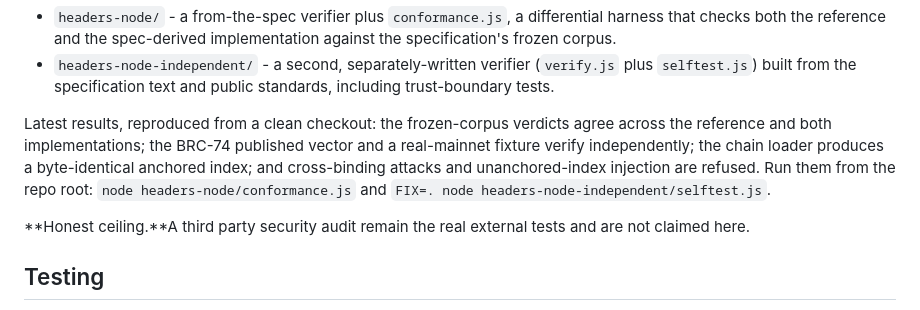
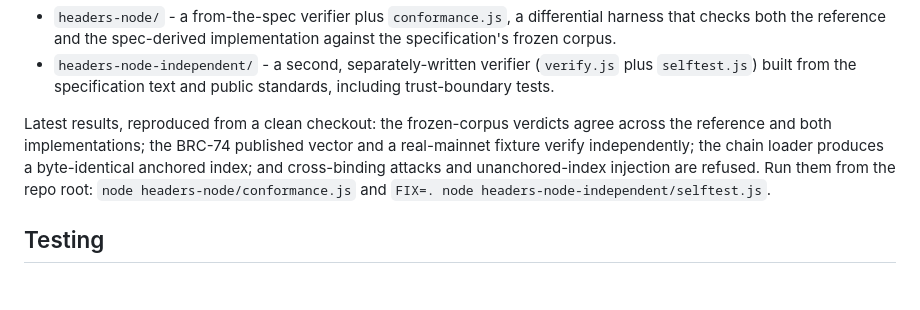
Before and after one commit to speight-wq/merkle-envelope-tools, a Markdown page: README.md, the part around the change. Rendered like a GitHub page; blank space fills up the shorter version.

```diff
--- a/README.md
+++ b/README.md
@@ -215,8 +215,6 @@ verify independently; the chain loader produces a byte-identical anchored index;
 cross-binding attacks and unanchored-index injection are refused. Run them from the repo root:
 `node headers-node/conformance.js` and `FIX=. node headers-node-independent/selftest.js`.
 
-**Honest ceiling.**A third party security audit remain the real external tests and are not claimed here.
-
 ## Testing
 
 - `lib/bump.js`, `lib/beef.js` - module self-tests (`node lib/bump.js`, `node lib/beef.js`).
```
